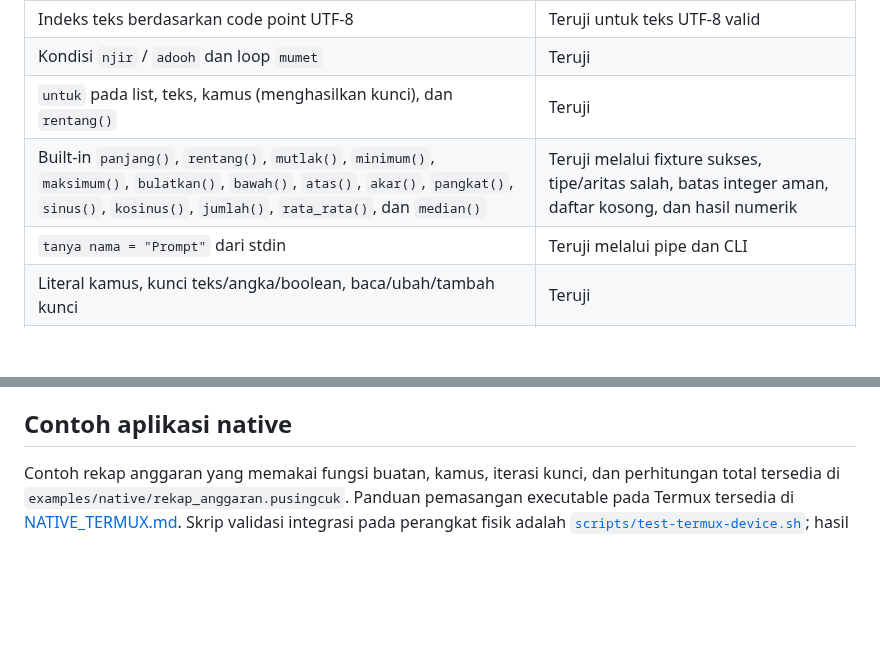
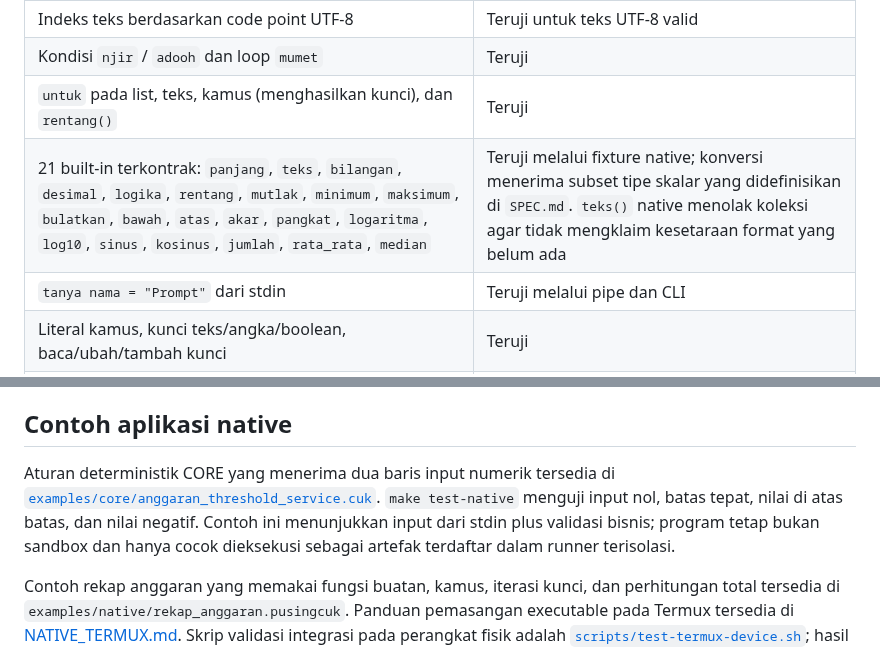
Before and after one commit to rllibo833-sudo/pusingcuk, a Markdown page: docs/NATIVE_RUNTIME.md, 2 parts joined by grey strips. Rendered like a GitHub page; blank space fills up the shorter version.

Commit message:
docs(native): document conversion coverage and CORE rule inputs

```diff
--- a/docs/NATIVE_RUNTIME.md
+++ b/docs/NATIVE_RUNTIME.md
@@ -17,7 +17,7 @@ Runtime C adalah jalur eksekusi mandiri untuk program Pusingcuk yang termasuk da
 | Indeks teks berdasarkan code point UTF-8 | Teruji untuk teks UTF-8 valid |
 | Kondisi `njir` / `adooh` dan loop `mumet` | Teruji |
 | `untuk` pada list, teks, kamus (menghasilkan kunci), dan `rentang()` | Teruji |
-| Built-in `panjang()`, `rentang()`, `mutlak()`, `minimum()`, `maksimum()`, `bulatkan()`, `bawah()`, `atas()`, `akar()`, `pangkat()`, `sinus()`, `kosinus()`, `jumlah()`, `rata_rata()`, dan `median()` | Teruji melalui fixture sukses, tipe/aritas salah, batas integer aman, daftar kosong, dan hasil numerik |
+| 21 built-in terkontrak: `panjang`, `teks`, `bilangan`, `desimal`, `logika`, `rentang`, `mutlak`, `minimum`, `maksimum`, `bulatkan`, `bawah`, `atas`, `akar`, `pangkat`, `logaritma`, `log10`, `sinus`, `kosinus`, `jumlah`, `rata_rata`, `median` | Teruji melalui fixture native; konversi menerima subset tipe skalar yang didefinisikan di `SPEC.md`. `teks()` native menolak koleksi agar tidak mengklaim kesetaraan format yang belum ada |
 | `tanya nama = "Prompt"` dari stdin | Teruji melalui pipe dan CLI |
 | Literal kamus, kunci teks/angka/boolean, baca/ubah/tambah kunci | Teruji |
 | Batas kamus 256 entri dan penolakan entri ke-257 | Fixture native mengharapkan error |
@@ -29,6 +29,8 @@ Runtime C adalah jalur eksekusi mandiri untuk program Pusingcuk yang termasuk da
 Fixture konformansi `.cuk` kini menguji aritmetika lantai/modulo negatif, ties-to-even, akar kuadrat dan pangkat, sinus/kosinus dalam radian, penjumlahan termasuk daftar kosong dan hasil di luar rentang aman, rata-rata dan median untuk daftar singleton/ganjil/genap, cancellation, nilai duplikat, hasil bulat maupun pecahan, domain tidak valid, overflow/non-finite, aritas/tipe built-in salah, daftar kosong, rentang angka aman, pembagian nol, indeks list di luar batas, kunci kamus yang hilang, isolasi scope fungsi, dan mutasi koleksi melalui parameter. Fixture kapasitas koleksi ada di `tests/native/list_overflow.pusingcuk` dan `tests/native/dictionary_overflow.pusingcuk`; keduanya memastikan penambahan melewati 256 item/entri ditolak. Fixture kamus sukses berada di `tests/native/dictionaries.pusingcuk`; kasus kunci tidak valid dan kunci hilang masing-masing ada di `tests/native/dictionary_invalid_key.pusingcuk` dan `tests/native/dictionary_missing_key.pusingcuk`. Fixture fungsi dan rekursi ada di `tests/native/functions.pusingcuk`; jumlah argumen yang salah diuji di `tests/native/function_wrong_arity.pusingcuk`. Semuanya dijalankan oleh `make test-native`.
 
 ## Contoh aplikasi native
+
+Aturan deterministik CORE yang menerima dua baris input numerik tersedia di [`examples/core/anggaran_threshold_service.cuk`](../examples/core/anggaran_threshold_service.cuk). `make test-native` menguji input nol, batas tepat, nilai di atas batas, dan nilai negatif. Contoh ini menunjukkan input dari stdin plus validasi bisnis; program tetap bukan sandbox dan hanya cocok dieksekusi sebagai artefak terdaftar dalam runner terisolasi.
 
 Contoh rekap anggaran yang memakai fungsi buatan, kamus, iterasi kunci, dan perhitungan total tersedia di `examples/native/rekap_anggaran.pusingcuk`. Panduan pemasangan executable pada Termux tersedia di [NATIVE_TERMUX.md](NATIVE_TERMUX.md). Skrip validasi integrasi pada perangkat fisik adalah [`scripts/test-termux-device.sh`](../scripts/test-termux-device.sh); hasil Ubuntu CI atau cross-build Android tidak menggantikannya.
 
```
